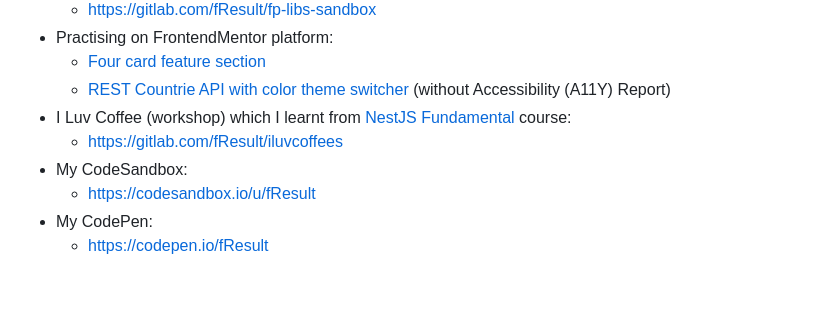
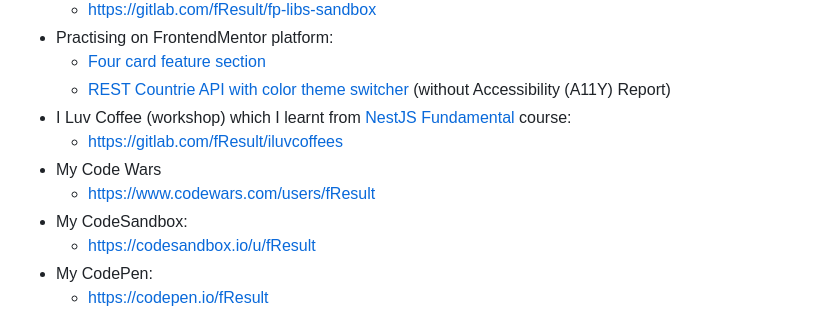
Before and after one commit to fResult/fResult, a Markdown page: README.md, the part around the change. GitHub-like rendering; blank space fills up the shorter version.

```diff
--- a/README.md
+++ b/README.md
@@ -36,6 +36,8 @@ https://fResult.medium.com
     - [REST Countrie API with color theme switcher](https://www.frontendmentor.io/solutions/react-typescript-with-hook-tailwindcss-reacthook-form-RaxuArVcK) (without Accessibility (A11Y) Report)
 - I Luv Coffee (workshop) which I learnt from [NestJS Fundamental](https://learn.nestjs.com/p/fundamentals) course:
     - https://gitlab.com/fResult/iluvcoffees
+- My Code Wars
+    - https://www.codewars.com/users/fResult
 - My CodeSandbox:
     - https://codesandbox.io/u/fResult
 - My CodePen:
```
